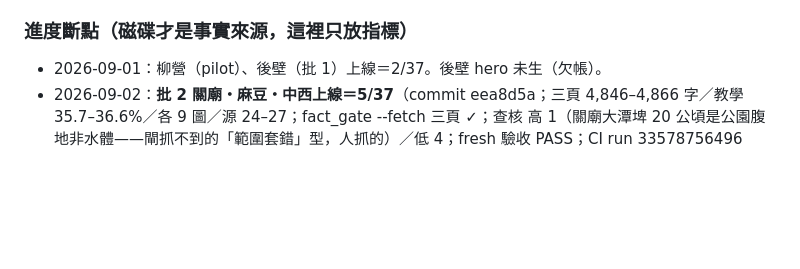
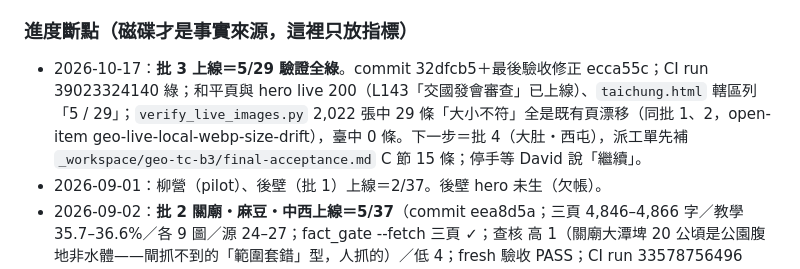
Before and after one commit to elliot200852-lab/taiwan-geo-db, a Markdown page: docs/HANDOFF-towns-expansion.md, the part around the change. GitHub-like rendering; blank space fills up the shorter version.

Commit message:
HANDOFF：臺中批 3 上線＝5/29 驗證全綠
Co-Authored-By: Claude Opus 5.5 <noreply@anthropic.com>
Claude-Session: https://claude.ai/code/session_0156L3bQQ8Wpe5zosSAY8ibn

```diff
--- a/docs/HANDOFF-towns-expansion.md
+++ b/docs/HANDOFF-towns-expansion.md
@@ -156,6 +156,7 @@ CONTENT-SPEC 互指字面（「OO市頁」vs「〈OO市〉」）兩套並存待
 7. handoff：更新下方「進度斷點」＋plan §3-P-2 的額度對帳一行。
 
 ### 進度斷點（磁碟才是事實來源，這裡只放指標）
+- 2026-10-17：**批 3 上線＝5/29 驗證全綠**。commit 32dfcb5＋最後驗收修正 ecca55c；CI run 39023324140 綠；和平頁與 hero live 200（L143「交國發會審查」已上線）、`taichung.html` 轄區列「5 / 29」；`verify_live_images.py` 2,022 張中 29 條「大小不符」全是既有頁漂移（同批 1、2，open-item geo-live-local-webp-size-drift），臺中 0 條。下一步＝批 4（大肚・西屯），派工單先補 `_workspace/geo-tc-b3/final-acceptance.md` C 節 15 條；停手等 David 說「繼續」。
 - 2026-09-01：柳營（pilot）、後壁（批 1）上線＝2/37。後壁 hero 未生（欠帳）。
 - 2026-09-02：**批 2 關廟・麻豆・中西上線＝5/37**（commit eea8d5a；三頁 4,846–4,866 字／教學 35.7–36.6%／各 9 圖／源 24–27；fact_gate --fetch 三頁 ✓；查核 高 1（關廟大潭埤 20 公頃是公園腹地非水體——閘抓不到的「範圍套錯」型，人抓的）／低 4；fresh 驗收 PASS；CI run 33578756496 綠、三頁 live 200、verify_live 新 27 圖全 200，全站 29 條「大小不符」全是既有頁的 live/本機 webp 漂移＝open-item geo-live-local-webp-size-drift，與本批無關）。同日前置：fact_gate.py 落地＋紅隊修正輪（`_workspace/geo-kh-reviews/tainan-redteam-b2-20260902.md`）、七處稽核修補、plan §2-A「蚊港半島」訂正為「蚊佳半島」、§4-B 補中西二二八口徑。hero 4 張（後壁、關廟、麻豆、中西）同日生圖上線（119a455，live 200 大小全對），臺南 5 頁 hero 齊。
 - 2026-09-04：**批 3 玉井・西港・北上線＝8/37**（commit e10ef5c 三頁＋db835d1 hero 三張；三頁 4,842–4,898 字／教學 35.7–38.5%／圖 10・9・10／源 24・27・20；fact_gate --fetch 玉井 60 條命中 53〔7 條戴文鋒 PDF 二進位抓不到、查核端人工開檔核實全屬實〕、西港 81/81、北 69/69；查核 **三頁零內容硬錯**〔玉井 高1 是查核端字數誤算、已駁回；西港 中3／低2；北 中1／低4〕；fresh 驗收三頁全 GO；CI run 33890684358 綠、三頁 live 200、verify_live_images 1696 張中 29 條「大小不符」**全是既有頁的漂移**＝open-item geo-live-local-webp-size-drift、本批 29 內文圖＋3 hero 零問題）。
```
